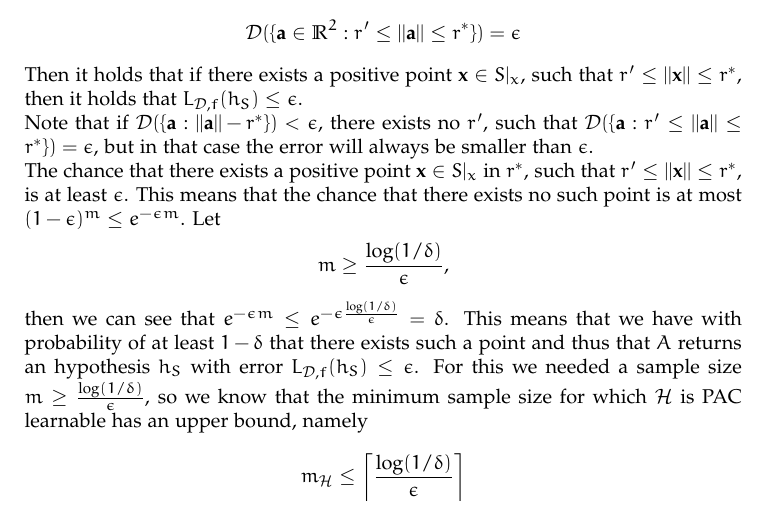
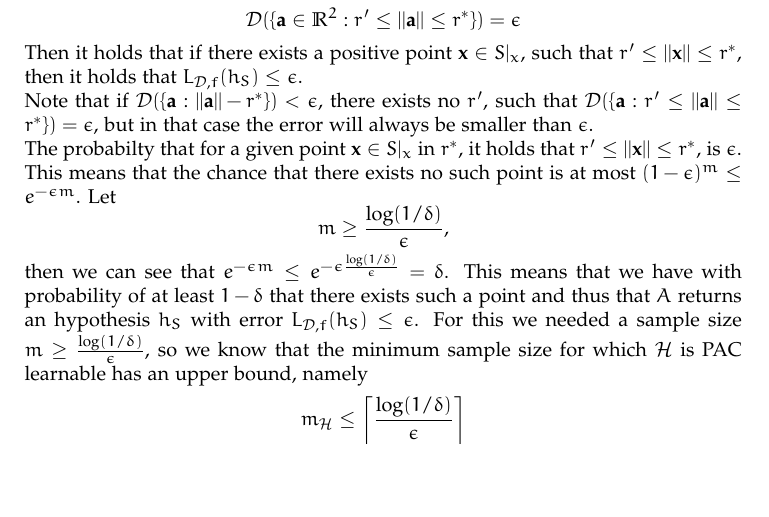
Before and after one commit to Tamarhuygen/MLT, a LaTeX paper (MLT_HW2.tex): part of page 2 of 3, cut so that both start at the same text, the shorter picture padded with empty space. Compiled offline with pdfLaTeX.

Commit message:
stomme zin

```diff
--- a/MLT_HW2.tex
+++ b/MLT_HW2.tex
@@ -164,7 +164,7 @@ Let $\mathcal{X} = \R^2$, $\mathcal{Y} = \paren*{0,1}$, and let $\mathcal{H}$ be
   \end{equation*}
   Then it holds that if there exists a positive point $\mathbf{x} \in S|_x$, such that $r' \leq ||\mathbf{x}||\leq r^*$, then it holds that $L_{\mathcal{D},f}(h_S)\leq \epsilon$.\\
 Note that if $\mathcal{D}(\{\mathbf{a}:||\mathbf{a}||-r^{*}\}) < \epsilon $, there exists no $r'$, such that $\mathcal{D}(\{\mathbf{a}:r'\leq||\mathbf{a}|| \leq r^*\}) = \epsilon$, but in that case the error will always be smaller than $\epsilon$.\\
-  The chance that there exists a positive point $\mathbf{x} \in S|_{x}$ in $r^*$, such that $r' \leq ||\mathbf{x}||\leq r^*$, is at least $\epsilon$. This means that the chance that there exists no such point is at most $(1-\epsilon)^m \leq e^{-\epsilon m}$. Let
+  The probabilty that for a given point $\mathbf{x} \in S|_{x}$ in $r^*$, it holds that $r' \leq ||\mathbf{x}||\leq r^*$, is $\epsilon$. This means that the chance that there exists no such point is at most $(1-\epsilon)^m \leq e^{-\epsilon m}$. Let
 \begin{equation*}
   m \geq \frac{\log(1/\delta)}{\epsilon},
 \end{equation*}
```
